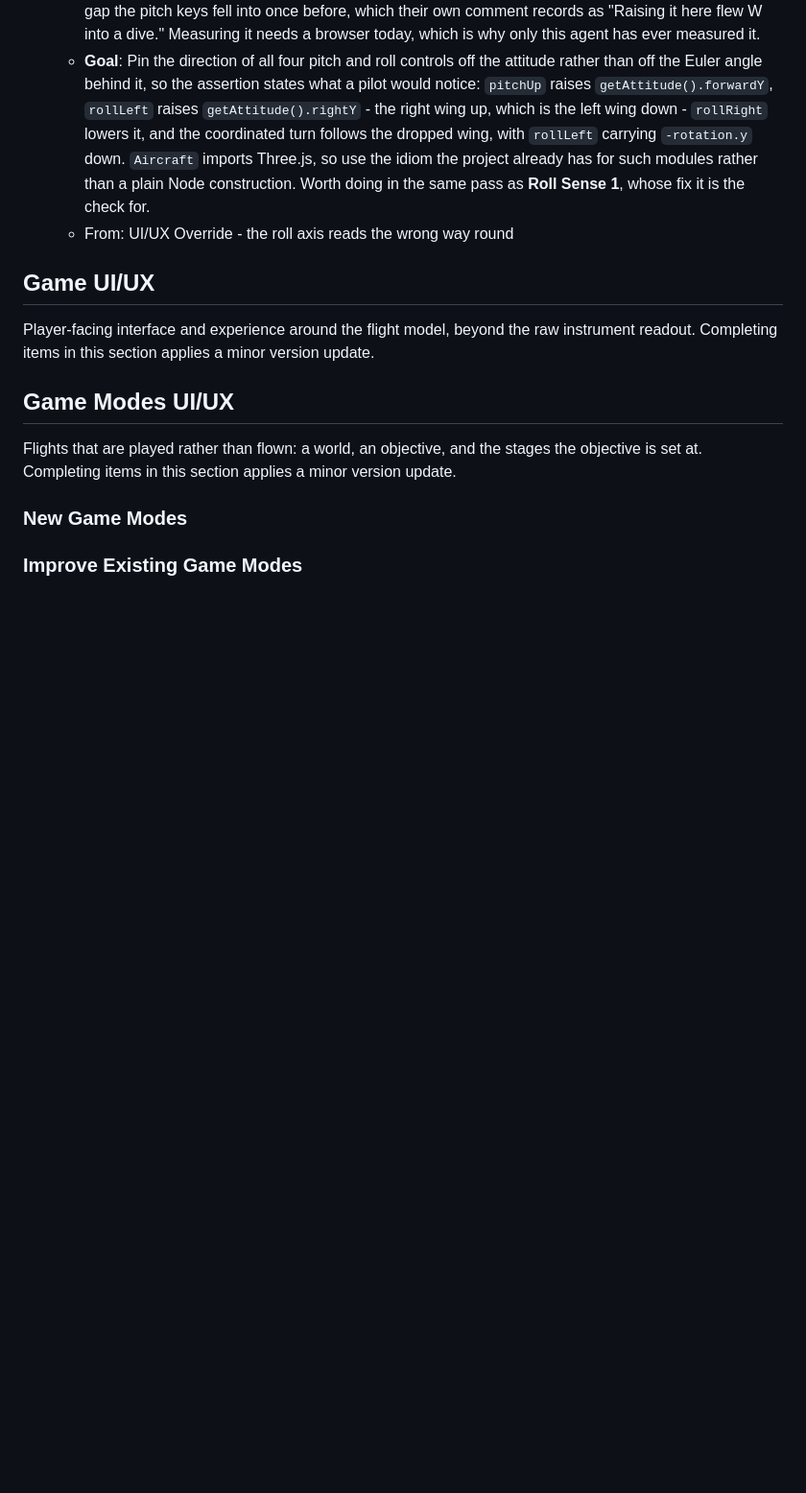
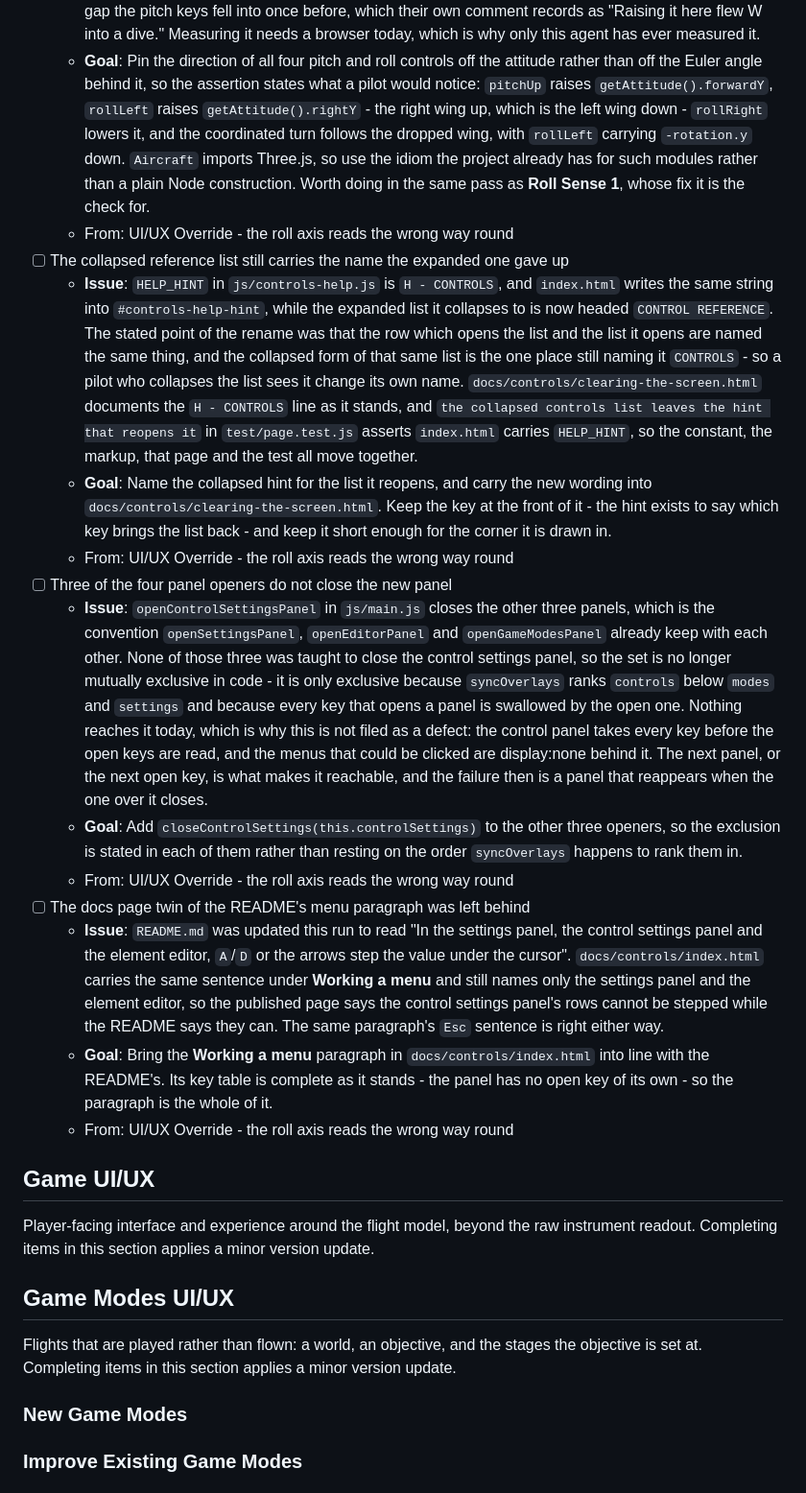
Before and after one commit to isocialPractice/pilot-matter, a Markdown page: TODO.md, the part around the change. Shown at 96% size. Rendered like a GitHub page; blank space fills up the shorter version.

Commit message:
todo: queue the reference list's two names and the openers that miss the panel
Three findings from reviewing the control settings panel, added to the override
header the UI/UX review already opened rather than a second one: the collapsed
hint still reads CONTROLS while the list it collapses is headed CONTROL
REFERENCE, the other three panel openers were never taught to close the new
panel, and docs/controls/index.html kept the menu paragraph the README's twin
of it was updated away from.

Co-Authored-By: Claude Opus 5 <noreply@anthropic.com>

```diff
--- a/TODO.md
+++ b/TODO.md
@@ -76,6 +76,53 @@ its context survives being archived.
     imports Three.js, so use the idiom the project already has for such modules
     rather than a plain Node construction. Worth doing in the same pass as
     **Roll Sense 1**, whose fix it is the check for.
+  - From: UI/UX Override - the roll axis reads the wrong way round
+- [ ] The collapsed reference list still carries the name the expanded one gave
+  up
+  - **Issue**: `HELP_HINT` in `js/controls-help.js` is `H - CONTROLS`, and
+    `index.html` writes the same string into `#controls-help-hint`, while the
+    expanded list it collapses to is now headed `CONTROL REFERENCE`. The stated
+    point of the rename was that the row which opens the list and the list it
+    opens are named the same thing, and the collapsed form of that same list is
+    the one place still naming it `CONTROLS` - so a pilot who collapses the list
+    sees it change its own name. `docs/controls/clearing-the-screen.html`
+    documents the `H - CONTROLS` line as it stands, and
+    `the collapsed controls list leaves the hint that reopens it` in
+    `test/page.test.js` asserts `index.html` carries `HELP_HINT`, so the
+    constant, the markup, that page and the test all move together.
+  - **Goal**: Name the collapsed hint for the list it reopens, and carry the new
+    wording into `docs/controls/clearing-the-screen.html`. Keep the key at the
+    front of it - the hint exists to say which key brings the list back - and
+    keep it short enough for the corner it is drawn in.
+  - From: UI/UX Override - the roll axis reads the wrong way round
+- [ ] Three of the four panel openers do not close the new panel
+  - **Issue**: `openControlSettingsPanel` in `js/main.js` closes the other three
+    panels, which is the convention `openSettingsPanel`, `openEditorPanel` and
+    `openGameModesPanel` already keep with each other. None of those three was
+    taught to close the control settings panel, so the set is no longer mutually
+    exclusive in code - it is only exclusive because `syncOverlays` ranks
+    `controls` below `modes` and `settings` and because every key that opens a
+    panel is swallowed by the open one. Nothing reaches it today, which is why
+    this is not filed as a defect: the control panel takes every key before the
+    open keys are read, and the menus that could be clicked are display:none
+    behind it. The next panel, or the next open key, is what makes it reachable,
+    and the failure then is a panel that reappears when the one over it closes.
+  - **Goal**: Add `closeControlSettings(this.controlSettings)` to the other three
+    openers, so the exclusion is stated in each of them rather than resting on
+    the order `syncOverlays` happens to rank them in.
+  - From: UI/UX Override - the roll axis reads the wrong way round
+- [ ] The docs page twin of the README's menu paragraph was left behind
+  - **Issue**: `README.md` was updated this run to read "In the settings panel,
+    the control settings panel and the element editor, `A`/`D` or the arrows
+    step the value under the cursor". `docs/controls/index.html` carries the
+    same sentence under **Working a menu** and still names only the settings
+    panel and the element editor, so the published page says the control
+    settings panel's rows cannot be stepped while the README says they can. The
+    same paragraph's `Esc` sentence is right either way.
+  - **Goal**: Bring the **Working a menu** paragraph in
+    `docs/controls/index.html` into line with the README's. Its key table is
+    complete as it stands - the panel has no open key of its own - so the
+    paragraph is the whole of it.
   - From: UI/UX Override - the roll axis reads the wrong way round
 
 ## Game UI/UX
```
